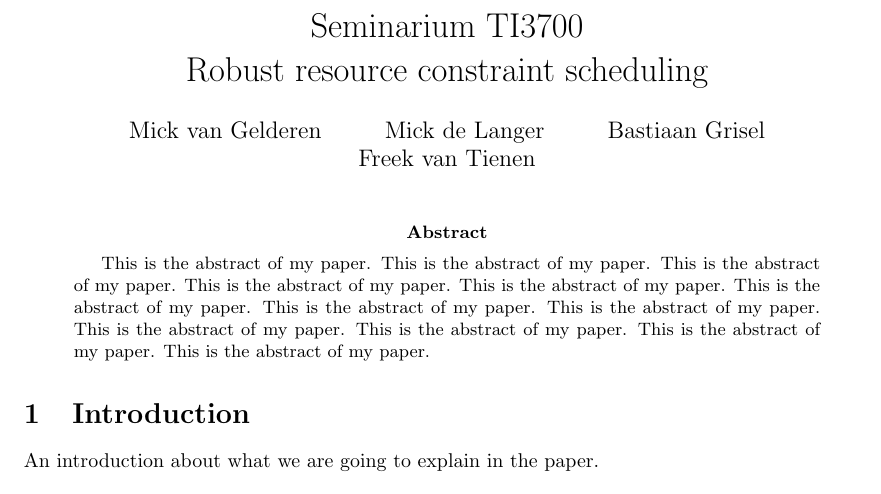
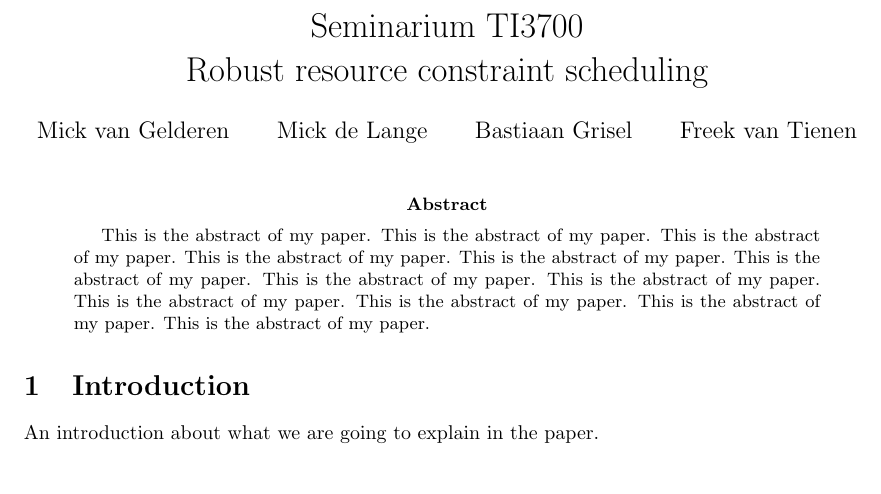
Before and after one commit to deazurain/rrcs, a LaTeX paper (rrcs.tex): part of page 1 of 2, cut so that both start at the same text. Compiled offline with pdfLaTeX.

Commit message:
dat typfout

```diff
--- a/rrcs.tex
+++ b/rrcs.tex
@@ -9,7 +9,7 @@
 
 \title{Seminarium TI3700\\Robust resource constraint scheduling}
 \author{Mick van Gelderen  \and
-    Mick de Langer \and
+    Mick de Lange \and
     Bastiaan Grisel \and
     Freek van Tienen}
 \date{}
```
